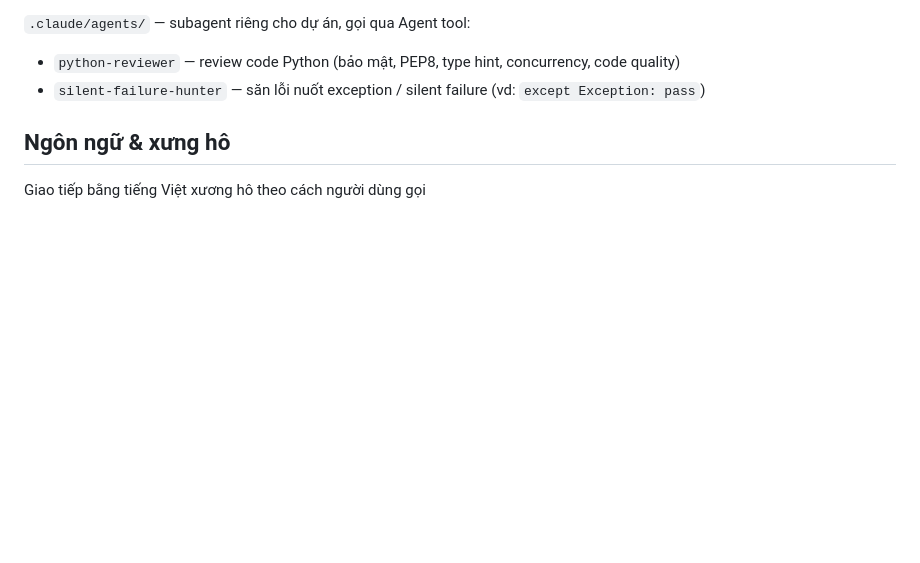
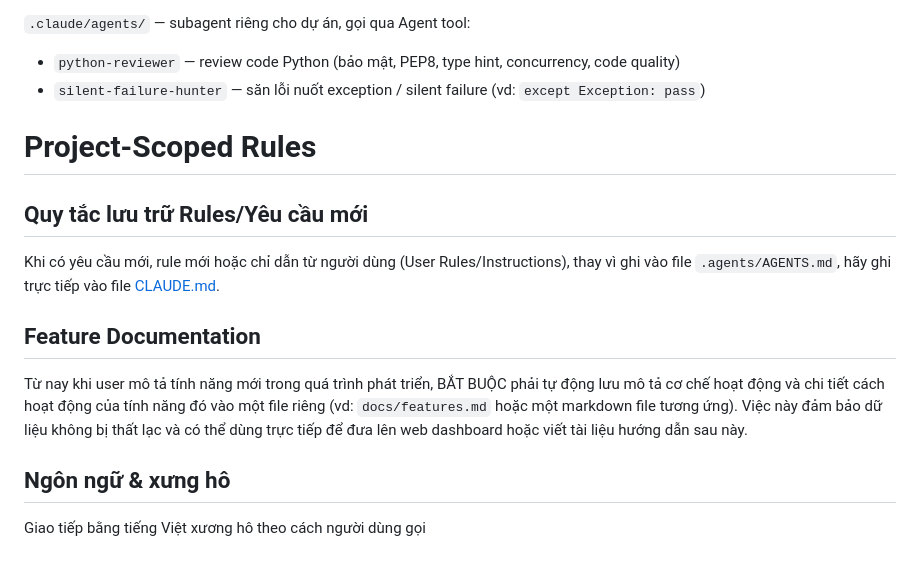
Before and after one commit to namdzaixd-cpu/Bot_Albion_TNC, a Markdown page: CLAUDE.md, the part around the change. Drawn GitHub-style; blank space fills up the shorter version.

Commit message:
docs: cap nhat quy tac luu tru rules/yeu cau moi vao CLAUDE.md

```diff
--- a/CLAUDE.md
+++ b/CLAUDE.md
@@ -120,6 +120,15 @@ Thư mục này được **tự động đồng bộ lên GitHub** mỗi khi có
 - `python-reviewer` — review code Python (bảo mật, PEP8, type hint, concurrency, code quality)
 - `silent-failure-hunter` — săn lỗi nuốt exception / silent failure (vd: `except Exception: pass`)
 
+# Project-Scoped Rules
+
+## Quy tắc lưu trữ Rules/Yêu cầu mới
+Khi có yêu cầu mới, rule mới hoặc chỉ dẫn từ người dùng (User Rules/Instructions), thay vì ghi vào file `.agents/AGENTS.md`, hãy ghi trực tiếp vào file [CLAUDE.md](file:///d:/Documents/CODE/Bot_Albion_TNC/CLAUDE.md).
+
+## Feature Documentation
+Từ nay khi user mô tả tính năng mới trong quá trình phát triển, BẮT BUỘC phải tự động lưu mô tả cơ chế hoạt động và chi tiết cách hoạt động của tính năng đó vào một file riêng (vd: `docs/features.md` hoặc một markdown file tương ứng).
+Việc này đảm bảo dữ liệu không bị thất lạc và có thể dùng trực tiếp để đưa lên web dashboard hoặc viết tài liệu hướng dẫn sau này.
+
 ## Ngôn ngữ & xưng hô
 
 Giao tiếp bằng tiếng Việt xương hô theo cách người dùng gọi
```
